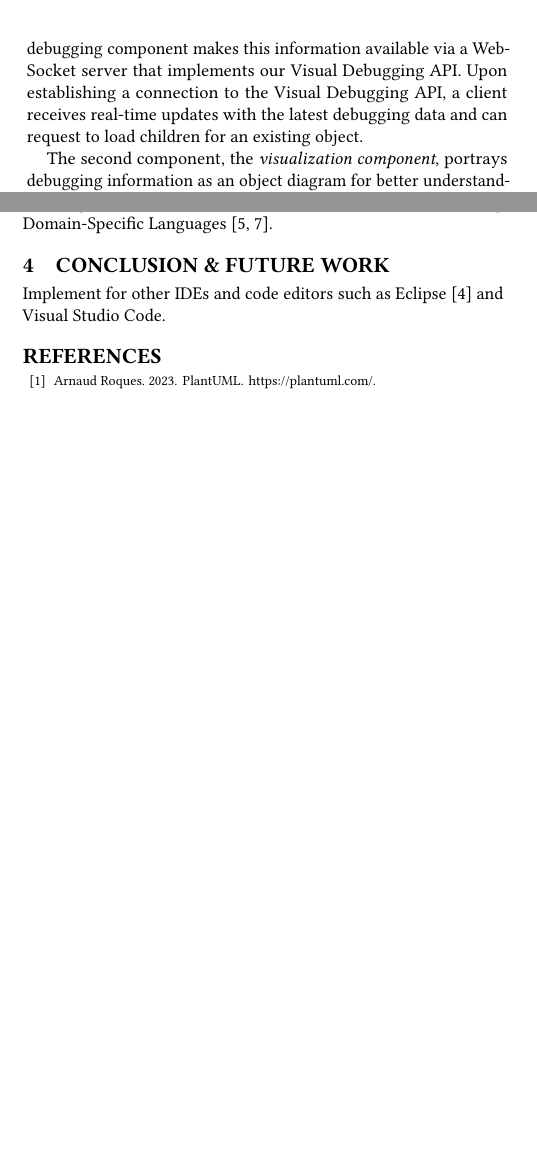
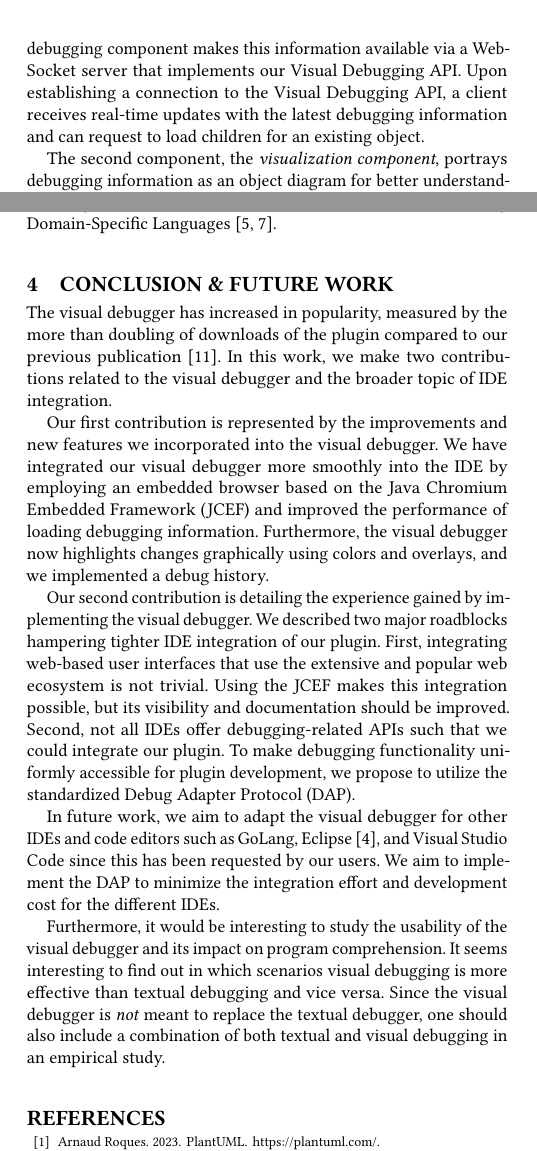
Before and after one commit to timKraeuter/ICSE-2024, a LaTeX paper (main.tex): two parts of the columns of pages 2 and 4 of 4 before the commit and two parts of the columns of pages 2 and 4 of 5 after it, joined at a grey line, cut so that both start at the same text, the shorter picture padded with empty space. Compiled offline with pdfLaTeX.

Commit message:
Added conclusion

```diff
--- a/main.tex
+++ b/main.tex
@@ -204,5 +204,5 @@ The first component, the \textit{debugging component} integrates with \intellij{
 The debugging component makes this information available via a WebSocket server that implements our Visual Debugging API.
-Upon establishing a connection to the Visual Debugging API, a client receives real-time updates with the latest debugging data and can request to load children for an existing object.
+Upon establishing a connection to the Visual Debugging API, a client receives real-time updates with the latest debugging information and can request to load children for an existing object.
 
 The second component, the \textit{visualization component}, portrays debugging information as an object diagram for better understanding (refer to \autoref{fig:variablesVisualDebugger} for an illustration).
 It is implemented using web technologies and our object diagram library \cite{timkrauterObjectdiagramjs2023} to visualize the debug information.
@@ -334,17 +334,29 @@ Research is also conducted on the DAP to debug Domain-Specific Languages \cite{j
 
 \section{Conclusion \& Future work} \label{sec:conclusion}
 % Conclusion
+The visual debugger has increased in popularity, measured by the more than doubling of downloads of the plugin compared to our previous publication \cite{krauterVisualDebuggerTool2022}.
+In this work, we make two contributions related to the visual debugger and the broader topic of IDE integration.
 
-% Summarize stats of the plugin --> Interest in other languages such as GoLang
-% Summarize new features
-% Summarize roadblocks and lessons learned
+% Summarize improvements and new features
+Our first contribution is represented by the improvements and new features we incorporated into the visual debugger.
+We have integrated our visual debugger more smoothly into the IDE by employing an embedded browser based on the Java Chromium Embedded Framework (JCEF) and improved the performance of loading debugging information.
+Furthermore, the visual debugger now highlights changes graphically using colors and overlays, and we implemented a debug history.
+
+% Summarize roadblocks and their solutions
+Our second contribution is detailing the experience gained by implementing the visual debugger.
+We described two major roadblocks hampering tighter IDE integration of our plugin.
+First, integrating web-based user interfaces that use the extensive and popular web ecosystem is not trivial.
+Using the JCEF makes this integration possible, but its visibility and documentation should be improved.
+Second, not all IDEs offer debugging-related APIs such that we could integrate our plugin.
+To make debugging functionality uniformly accessible for plugin development, we propose to utilize the standardized Debug Adapter Protocol (DAP).
 
 % Future work
-Implement for other IDEs and code editors such as Eclipse \cite{desrivieresEclipsePlatformIntegrating2004} and Visual Studio Code.
+In future work, we aim to adapt the visual debugger for other IDEs and code editors such as GoLang, Eclipse \cite{desrivieresEclipsePlatformIntegrating2004}, and Visual Studio Code since this has been requested by our users.
+We aim to implement the DAP to minimize the integration effort and development cost for the different IDEs.
 
-% This summary could lead to the following empirical studies:
-% 1. Empirical study about the usability of the tool
-% 2. Does the visual debugger boost productivity in certain scenarios? Which scenarios? If yes, how much is the productivity boosted?
+Furthermore, it would be interesting to study the usability of the visual debugger and its impact on program comprehension.
+It seems interesting to find out in which scenarios visual debugging is more effective than textual debugging and vice versa.
+Since the visual debugger is \textit{not} meant to replace the textual debugger, one should also include a combination of both textual and visual debugging in an empirical study.
 
 % Add acknowledgments after review
 % \section{Acknowledgments}
```
Also changed, not shown: main.tex (8 more changed lines).
